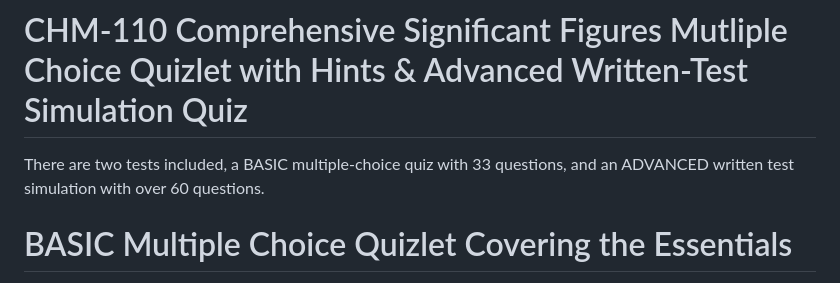
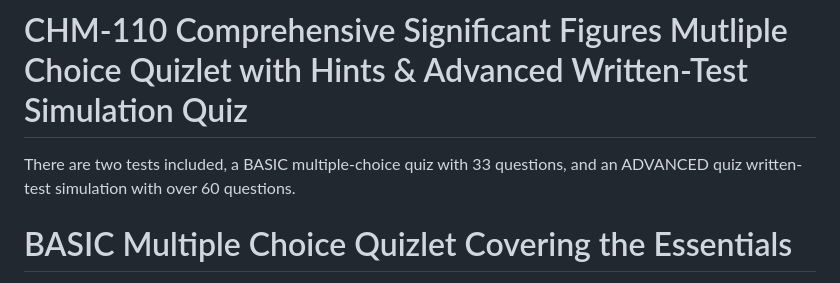
Before and after one commit to realityexpander/CHM-110-Significant-Figures-Quizlet, a Markdown page: README.md, the part around the change. Rendered like a GitHub page.

Commit message:
Fix typo in README description of advanced test

```diff
--- a/README.md
+++ b/README.md
@@ -1,6 +1,6 @@
 # CHM-110 Comprehensive Significant Figures Mutliple Choice Quizlet with Hints & Advanced Written-Test Simulation Quiz
 
-There are two tests included, a BASIC multiple-choice quiz with 33 questions, and an ADVANCED written test simulation with over 60 questions.
+There are two tests included, a BASIC multiple-choice quiz with 33 questions, and an ADVANCED quiz written-test simulation with over 60 questions.
 
 # BASIC Multiple Choice Quizlet Covering the Essentials
 This is a comprehensive, 33-question practice exam covering all essential areas of significant figures, including identifying counts, basic calculations, multi-step operations, and mandatory scientific notation conversions.
```
